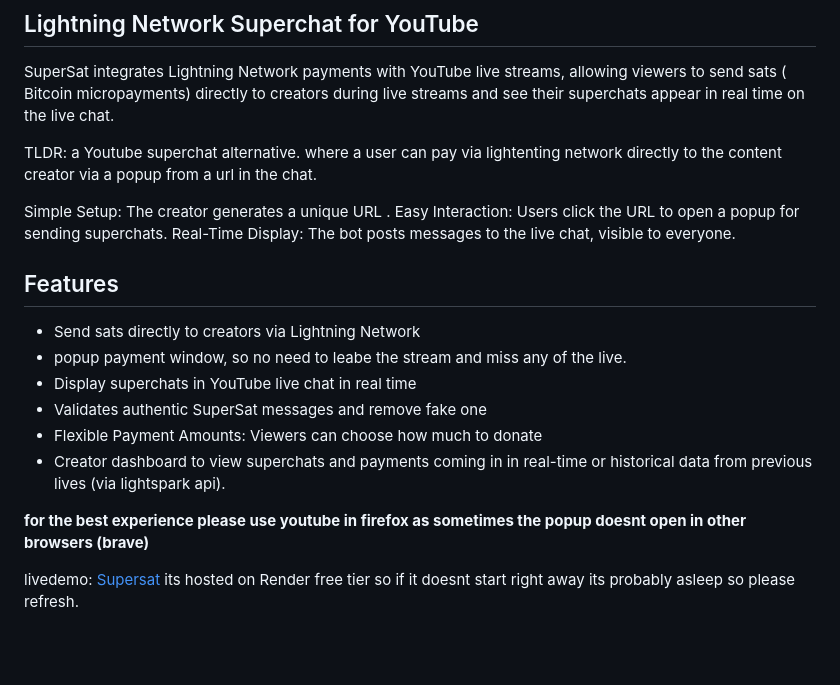
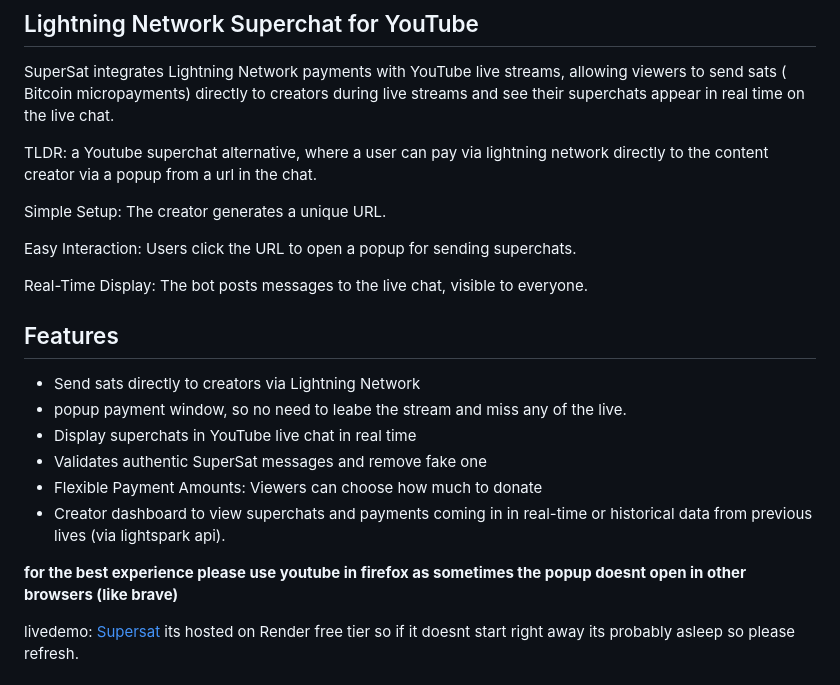
Before and after one commit to N44TS/SuperSat, a Markdown page: README.md, the part around the change. Rendered like a GitHub page; blank space fills up the shorter version.

Commit message:
Update README.md spelling

```diff
--- a/README.md
+++ b/README.md
@@ -3,10 +3,12 @@
 
 SuperSat integrates Lightning Network payments with YouTube live streams, allowing viewers to send sats  ( Bitcoin micropayments) directly to creators during live streams and see their superchats appear in real time on the live chat.
 
-TLDR: a Youtube superchat alternative. where a user can pay via lightenting network directly to the content creator via a popup from a url in the chat.
+TLDR: a Youtube superchat alternative, where a user can pay via lightning network directly to the content creator via a popup from a url in the chat.
 
-Simple Setup: The creator generates a unique URL .
+Simple Setup: The creator generates a unique URL.
+
 Easy Interaction: Users click the URL to open a popup for sending superchats.
+
 Real-Time Display: The bot posts messages to the live chat, visible to everyone.
 
 ## Features
@@ -19,7 +21,7 @@ Real-Time Display: The bot posts messages to the live chat, visible to everyone.
 - Creator dashboard to view superchats and payments coming in in real-time or historical data from previous lives (via lightspark api).
 
 
-**for the best experience please use youtube in firefox as sometimes the popup doesnt open in other browsers (brave)**
+**for the best experience please use youtube in firefox as sometimes the popup doesnt open in other browsers (like brave)**
 
 
 livedemo: [Supersat](https://supersats.onrender.com) its hosted on Render free tier so if it doesnt start right away its probably asleep so please refresh.
```
